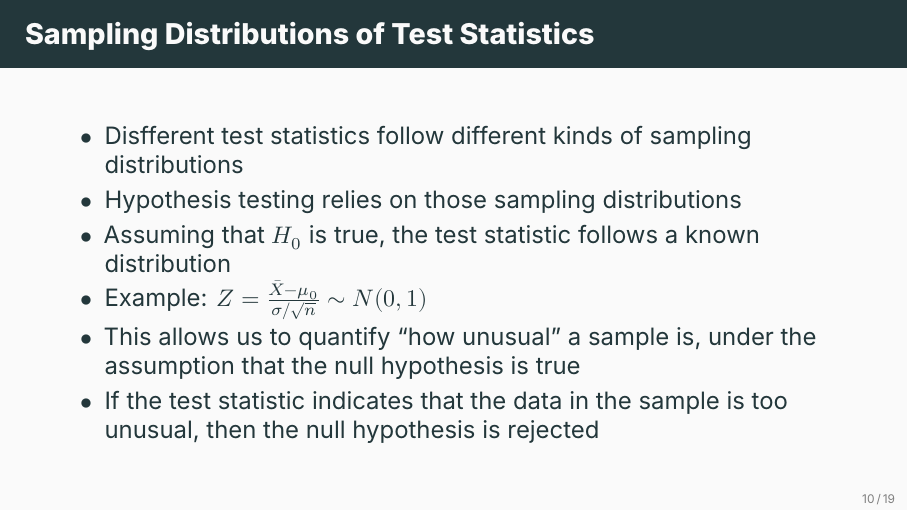
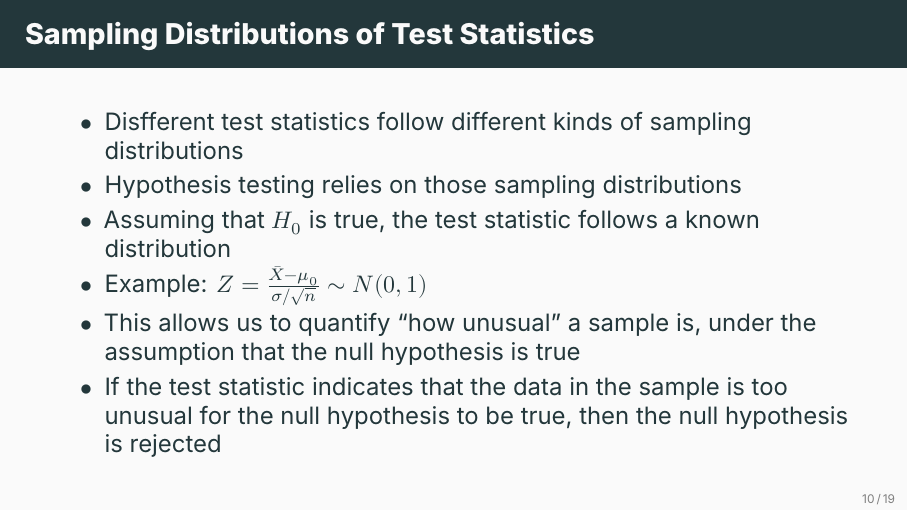
Before and after one commit to ami-null/intro-stats, LaTeX slides (08_test-of-hypothesis-basics/08_test-of-hypothesis-basics.tex): page 12 of 22. Compiled offline with XeLaTeX; a missing font is replaced by an installed copy or a similar font.

Commit message:
minor clarification

```diff
--- a/08_test-of-hypothesis-basics/08_test-of-hypothesis-basics.tex
+++ b/08_test-of-hypothesis-basics/08_test-of-hypothesis-basics.tex
@@ -168,7 +168,7 @@
             \item Assuming that $H_0$ is true, the test statistic follows a known distribution
             \item Example: \(Z = \frac{\bar{X} - \mu_0}{\sigma/\sqrt{n}} \sim N(0,1)\)
             \item This allows us to quantify ``how unusual" a sample is, under the assumption that the null hypothesis is true
-            \item If the test statistic indicates that the data in the sample is too unusual, then the null hypothesis is rejected
+            \item If the test statistic indicates that the data in the sample is too unusual for the null hypothesis to be true, then the null hypothesis is rejected
         \end{itemize}
     \end{frame}
 
```
Also changed, not shown: 08_test-of-hypothesis-basics/08_test-of-hypothesis-basics.pdf.
